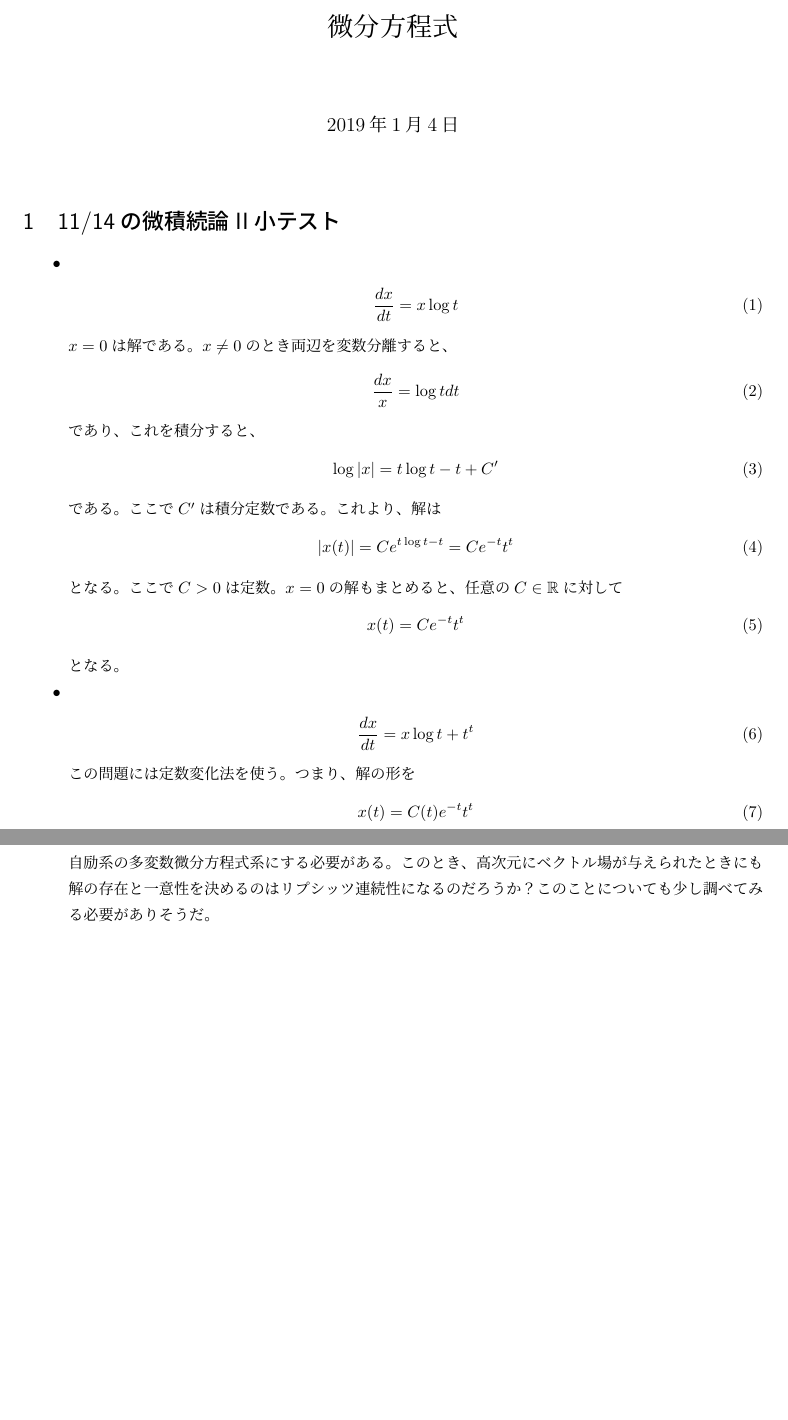
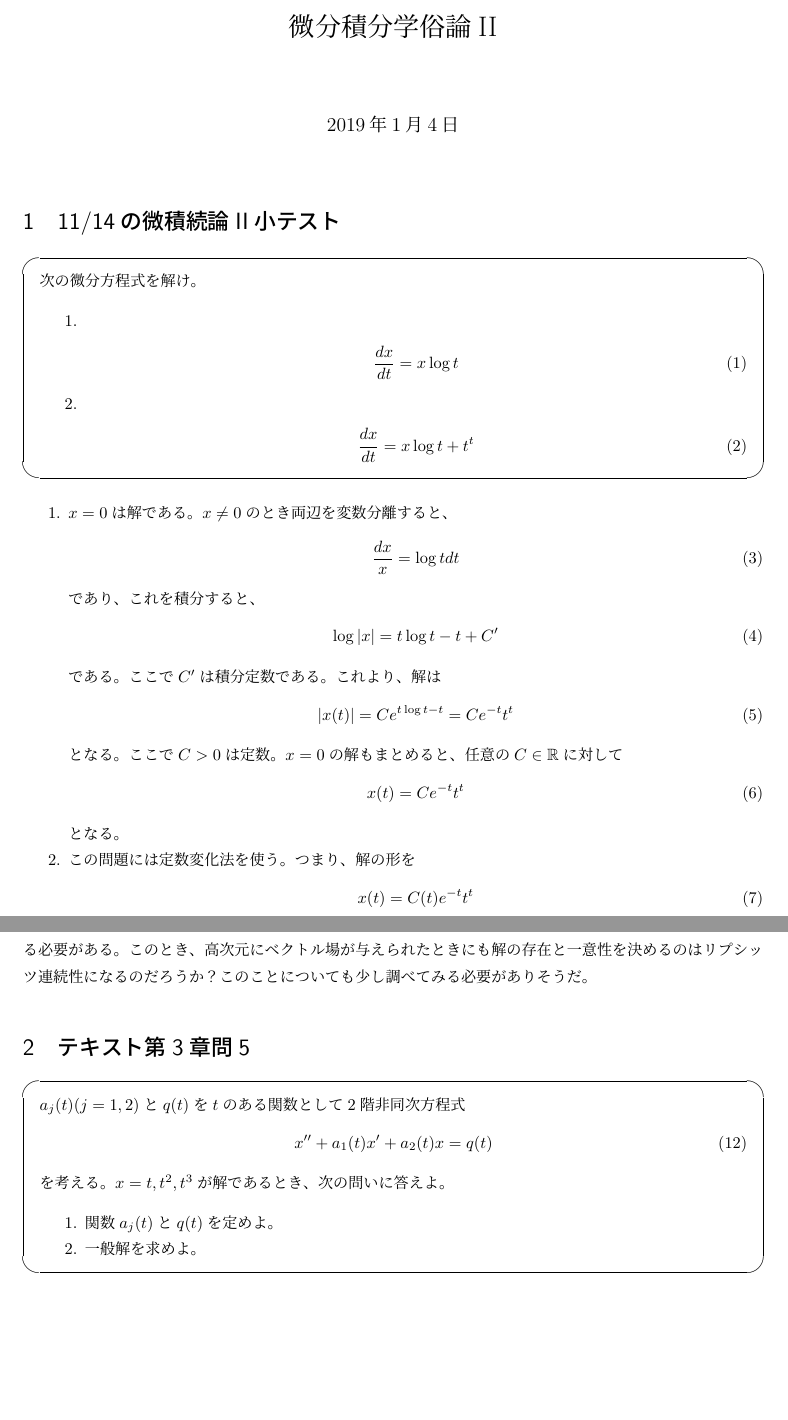
Before and after one commit to yonesuke/TIL, a LaTeX document (Notes/ode.tex): two parts of pages 1 and 2 of 2, joined at a grey line, cut at the place of the change, the shorter picture padded with empty space. Compiled offline with pLaTeX and dvipdfmx.

Commit message:
add new problem

```diff
--- a/Notes/ode.tex
+++ b/Notes/ode.tex
@@ -5,6 +5,7 @@
 \usepackage{here}
 %\usepackage{subcaption}
 \usepackage{amsmath,amssymb}
+\usepackage{ascmac}
 \usepackage{comment}
 \usepackage{theorem}
 \newtheorem{theorem}{定理}
@@ -15,42 +16,49 @@
 \usepackage{showkeys}
 
 \begin{document}
-\title{微分方程式}
+\title{微分積分学俗論II}
 \maketitle
 \section{11/14の微積続論II小テスト}
-\begin{itemize}
+\begin{screen}
+次の微分方程式を解け。
+\begin{enumerate}
 \item
-\begin{align}
+\begin{eqnarray}
 \frac{dx}{dt}=x\log t
-\end{align}
+\end{eqnarray}
+\item
+\begin{eqnarray}
+\frac{dx}{dt}=x\log t+t^{t}
+\end{eqnarray}
+\end{enumerate}
+\end{screen}
+\begin{enumerate}
+\item
 $x=0$は解である。
 $x\ne 0$のとき両辺を変数分離すると、
-\begin{align}
+\begin{eqnarray}
 \frac{dx}{x}=\log tdt
-\end{align}
+\end{eqnarray}
 であり、これを積分すると、
-\begin{align}
+\begin{eqnarray}
 \log |x|=t\log t-t+C'
-\end{align}
+\end{eqnarray}
 である。ここで$C'$は積分定数である。
 これより、解は
-\begin{align}
+\begin{eqnarray}
 |x(t)|=Ce^{t\log t-t}=Ce^{-t}t^{t}
-\end{align}
+\end{eqnarray}
 となる。ここで$C>0$は定数。
 $x=0$の解もまとめると、任意の$C\in\mathbb{R}$に対して
-\begin{align}
+\begin{eqnarray}
 x(t)=Ce^{-t}t^{t}
-\end{align}
+\end{eqnarray}
 となる。
 \item
-\begin{align}
-\frac{dx}{dt}=x\log t+t^{t}
-\end{align}
 この問題には定数変化法を使う。
 つまり、解の形を
-\begin{align}
+\begin{eqnarray}
 x(t)=C(t)e^{-t}t^{t}
-\end{align}
+\end{eqnarray}
 の形に決め打ちして、$C(t)$を求めるという算段である。
 このとき、
@@ -86,5 +95,17 @@ x(t)=(e^{t}+C)e^{-t}t^{t}=t^{t}+Ce^{-t}t^{t}
 このことについても少し調べてみる必要がありそうだ。
 \end{remark}
 
-\end{itemize}
+\section{テキスト第3章問5}
+\begin{screen}
+$a_{j}(t)(j=1,2)$と$q(t)$を$t$のある関数として2階非同次方程式
+\begin{eqnarray}
+x''+a_{1}(t)x'+a_{2}(t)x=q(t)
+\end{eqnarray}
+を考える。$x=t,t^{2},t^{3}$が解であるとき、次の問いに答えよ。
+\begin{enumerate}
+\item 関数$a_{j}(t)$と$q(t)$を定めよ。
+\item 一般解を求めよ。
+\end{enumerate}
+\end{screen}
+
 \end{document}
```
Also changed, not shown: Notes/ode.pdf, Notes/ode.tex (17 more changed lines).
